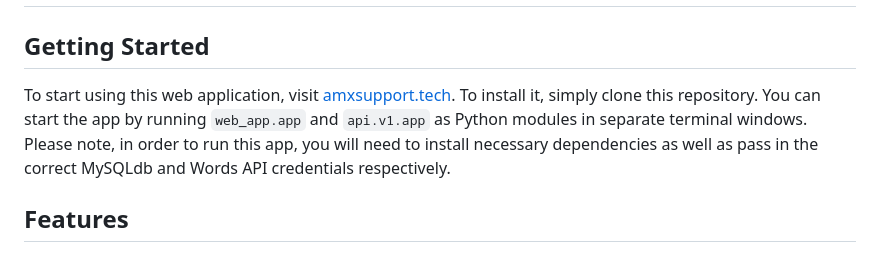
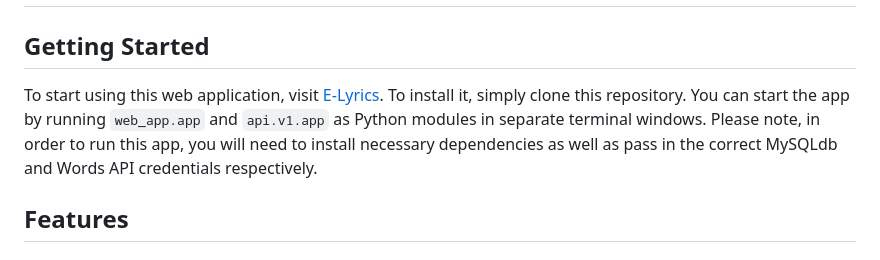
Before and after one commit to amxsupport/E-Lyrics, a Markdown page: README.md, the part around the change. GitHub-like rendering.

```diff
--- a/README.md
+++ b/README.md
@@ -49,7 +49,7 @@ Initially, English Lyric Learning Hub was going to solely allow students to chec
 
 ## Getting Started
 
-To start using this web application, visit [amxsupport.tech](https://www.amxsupport.tech/E-lyrics_static/templates/homepage.html). To install it, simply clone this repository. You can start the app by running `web_app.app` and `api.v1.app` as Python modules in separate terminal windows. Please note, in order to run this app, you will need to install necessary dependencies as well as pass in the correct MySQLdb and Words API credentials respectively.
+To start using this web application, visit [E-Lyrics](https://amxsupport.github.io/E-Lyrics/web_app/templates/homepage.html). To install it, simply clone this repository. You can start the app by running `web_app.app` and `api.v1.app` as Python modules in separate terminal windows. Please note, in order to run this app, you will need to install necessary dependencies as well as pass in the correct MySQLdb and Words API credentials respectively.
 
 ## Features
 
```
